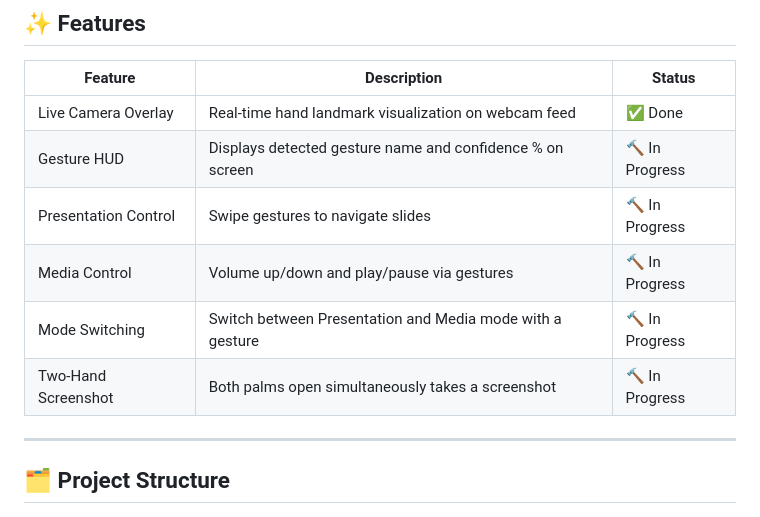
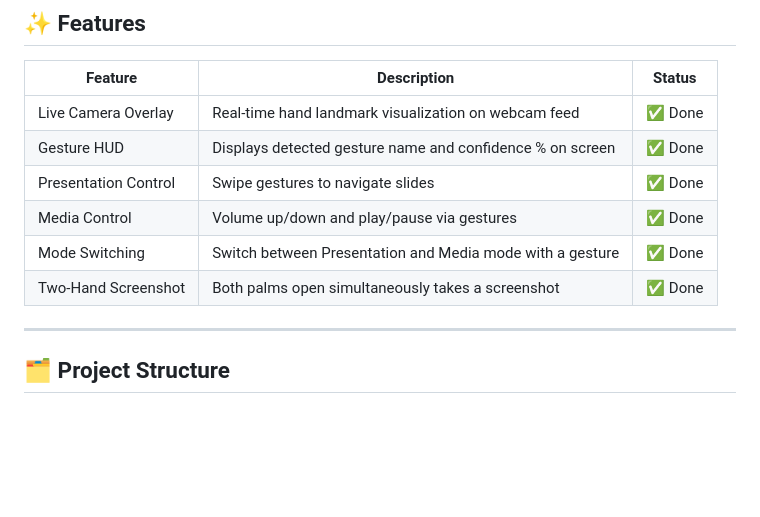
Before and after one commit to priyanshush2005/Touch-Free-Gesture-Control-Using-AI-Hand-Tracking, a Markdown page: README.md, the part around the change. Rendered like a GitHub page; blank space fills up the shorter version.

Commit message:
Update feature statuses to 'Done' in README
Updated the status of features in the README to reflect completion.

```diff
--- a/README.md
+++ b/README.md
@@ -31,11 +31,11 @@ Built with Python, OpenCV, and MediaPipe — no special hardware required.
 | Feature | Description | Status |
 |---|---|---|
 | Live Camera Overlay | Real-time hand landmark visualization on webcam feed | ✅ Done |
-| Gesture HUD | Displays detected gesture name and confidence % on screen | 🔨 In Progress |
-| Presentation Control | Swipe gestures to navigate slides | 🔨 In Progress |
-| Media Control | Volume up/down and play/pause via gestures | 🔨 In Progress |
-| Mode Switching | Switch between Presentation and Media mode with a gesture | 🔨 In Progress |
-| Two-Hand Screenshot | Both palms open simultaneously takes a screenshot | 🔨 In Progress |
+| Gesture HUD | Displays detected gesture name and confidence % on screen | ✅ Done |
+| Presentation Control | Swipe gestures to navigate slides | ✅ Done |
+| Media Control | Volume up/down and play/pause via gestures | ✅ Done |
+| Mode Switching | Switch between Presentation and Media mode with a gesture | ✅ Done |
+| Two-Hand Screenshot | Both palms open simultaneously takes a screenshot | ✅ Done |
 
 ---
 
```
